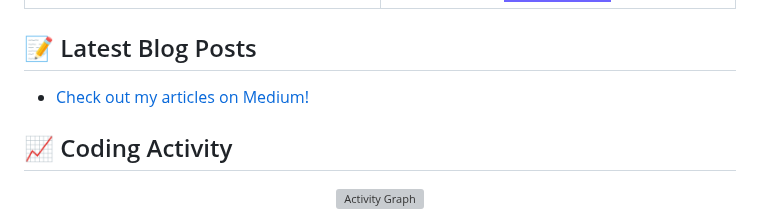
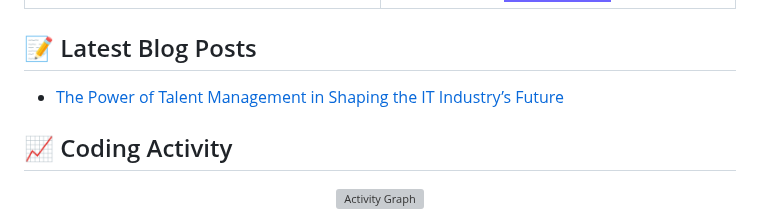
Before and after one commit to sammani21/sammani21, a Markdown page: README.md, the part around the change. Rendered like a GitHub page; badges without logos; grey boxes are pictures that could not be loaded.

```diff
--- a/README.md
+++ b/README.md
@@ -159,9 +159,8 @@ I'm a passionate software engineering enthusiast pursuing my BSc. (Hons) in Info
 
 ## 📝 Latest Blog Posts
 
-<!-- BLOG-POST-LIST:START -->
-- [Check out my articles on Medium!](https://medium.com/@KavindhyaSammani)
-<!-- BLOG-POST-LIST:END -->
+- [The Power of Talent Management in Shaping the IT Industry’s Future](https://medium.com/@KavindhyaSammani/the-power-of-talent-management-in-shaping-the-it-industrys-future-eb327c1211e6)
+
 
 
 ## 📈 Coding Activity
```
